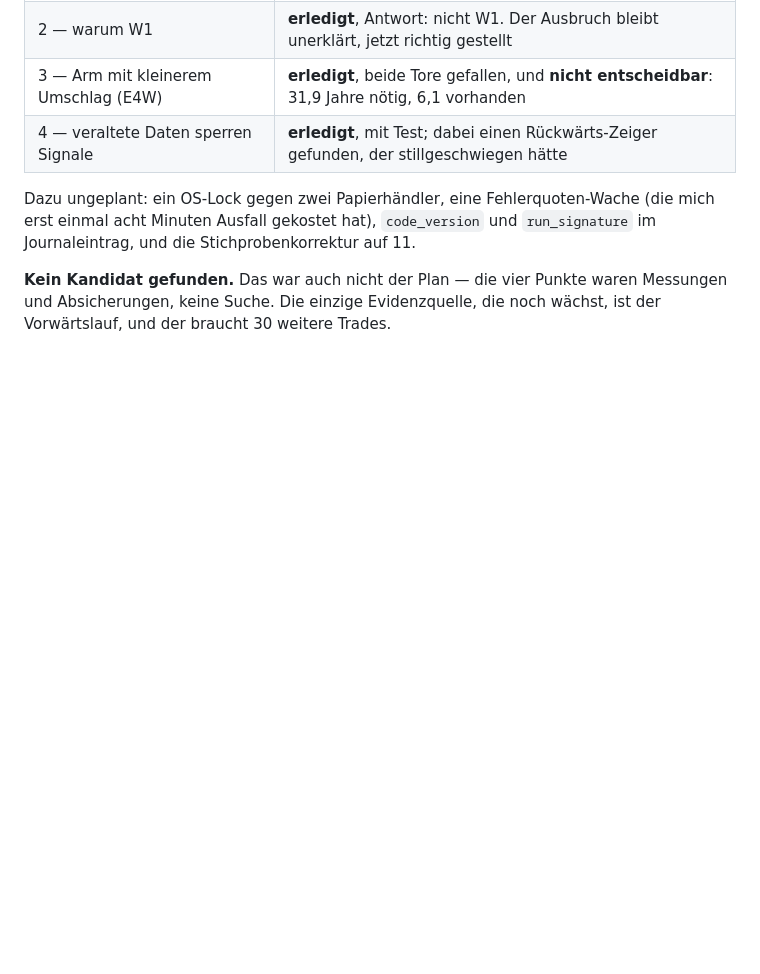
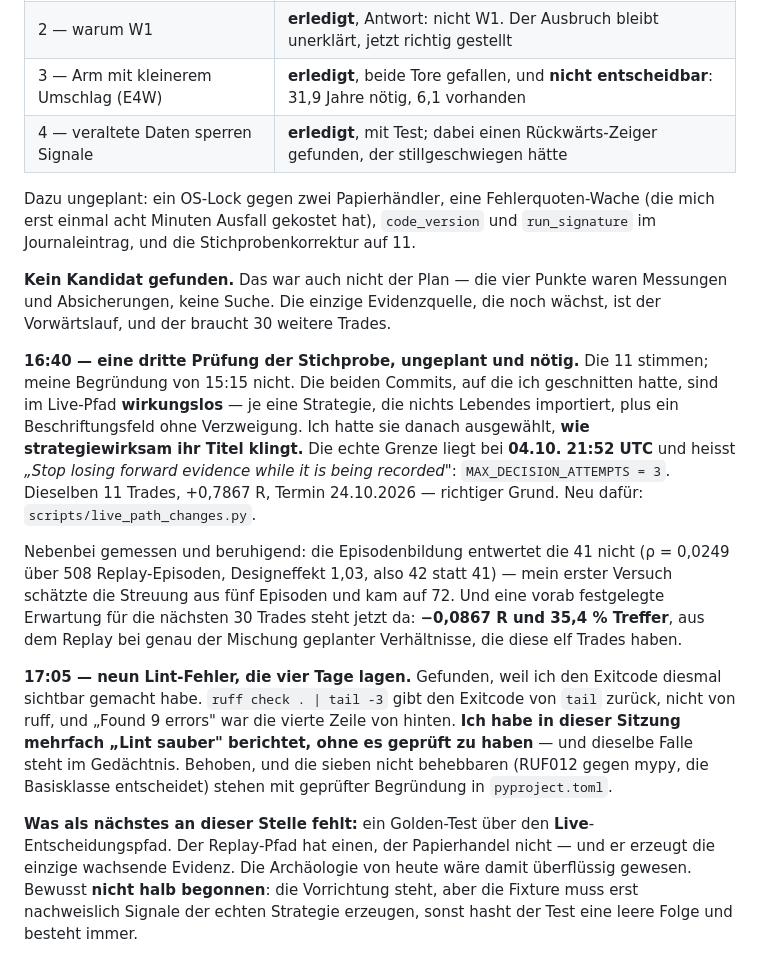
Before and after one commit to MaseSites/darkwood, a Markdown page: audit/PLAN_5H.md, the part around the change. Rendered like a GitHub page; blank space fills up the shorter version.

```diff
--- a/audit/PLAN_5H.md
+++ b/audit/PLAN_5H.md
@@ -168,3 +168,35 @@ Dazu ungeplant: ein OS-Lock gegen zwei Papierhändler, eine Fehlerquoten-Wache
 **Kein Kandidat gefunden.** Das war auch nicht der Plan — die vier Punkte
 waren Messungen und Absicherungen, keine Suche. Die einzige Evidenzquelle,
 die noch wächst, ist der Vorwärtslauf, und der braucht 30 weitere Trades.
+
+**16:40 — eine dritte Prüfung der Stichprobe, ungeplant und nötig.** Die 11
+stimmen; meine Begründung von 15:15 nicht. Die beiden Commits, auf die ich
+geschnitten hatte, sind im Live-Pfad **wirkungslos** — je eine Strategie, die
+nichts Lebendes importiert, plus ein Beschriftungsfeld ohne Verzweigung. Ich
+hatte sie danach ausgewählt, **wie strategiewirksam ihr Titel klingt.** Die
+echte Grenze liegt bei **04.10. 21:52 UTC** und heisst *„Stop losing forward
+evidence while it is being recorded"*: `MAX_DECISION_ATTEMPTS = 3`. Dieselben
+11 Trades, +0,7867 R, Termin 24.10.2026 — richtiger Grund. Neu dafür:
+`scripts/live_path_changes.py`.
+
+Nebenbei gemessen und beruhigend: die Episodenbildung entwertet die 41 nicht
+(ρ = 0,0249 über 508 Replay-Episoden, Designeffekt 1,03, also 42 statt 41) —
+mein erster Versuch schätzte die Streuung aus fünf Episoden und kam auf 72.
+Und eine vorab festgelegte Erwartung für die nächsten 30 Trades steht jetzt
+da: **−0,0867 R und 35,4 % Treffer**, aus dem Replay bei genau der Mischung
+geplanter Verhältnisse, die diese elf Trades haben.
+
+**17:05 — neun Lint-Fehler, die vier Tage lagen.** Gefunden, weil ich den
+Exitcode diesmal sichtbar gemacht habe. `ruff check . | tail -3` gibt den
+Exitcode von `tail` zurück, nicht von ruff, und „Found 9 errors" war die
+vierte Zeile von hinten. **Ich habe in dieser Sitzung mehrfach „Lint sauber"
+berichtet, ohne es geprüft zu haben** — und dieselbe Falle steht im
+Gedächtnis. Behoben, und die sieben nicht behebbaren (RUF012 gegen mypy, die
+Basisklasse entscheidet) stehen mit geprüfter Begründung in `pyproject.toml`.
+
+**Was als nächstes an dieser Stelle fehlt:** ein Golden-Test über den
+**Live**-Entscheidungspfad. Der Replay-Pfad hat einen, der Papierhandel nicht
+— und er erzeugt die einzige wachsende Evidenz. Die Archäologie von heute wäre
+damit überflüssig gewesen. Bewusst **nicht halb begonnen**: die Vorrichtung
+steht, aber die Fixture muss erst nachweislich Signale der echten Strategie
+erzeugen, sonst hasht der Test eine leere Folge und besteht immer.
```
Also changed, not shown: audit/DIE_VORWAERTSSTICHPROBE.md (+27 -0 lines).
